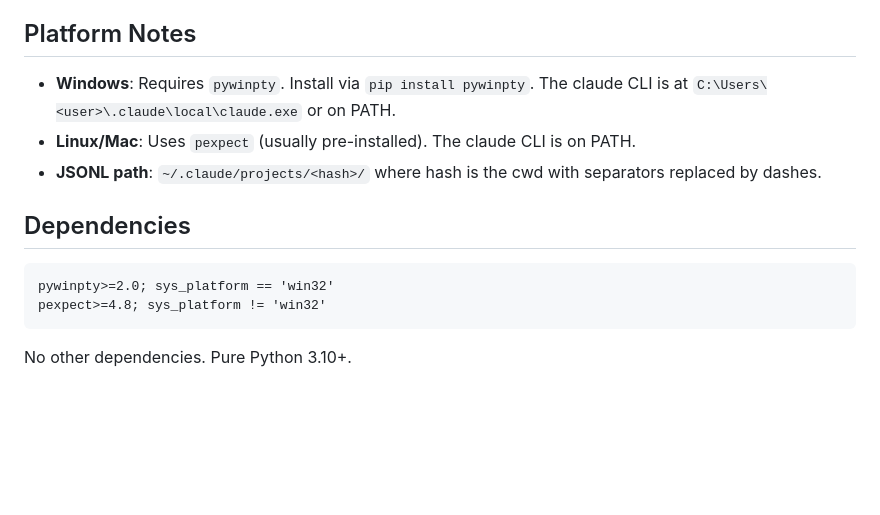
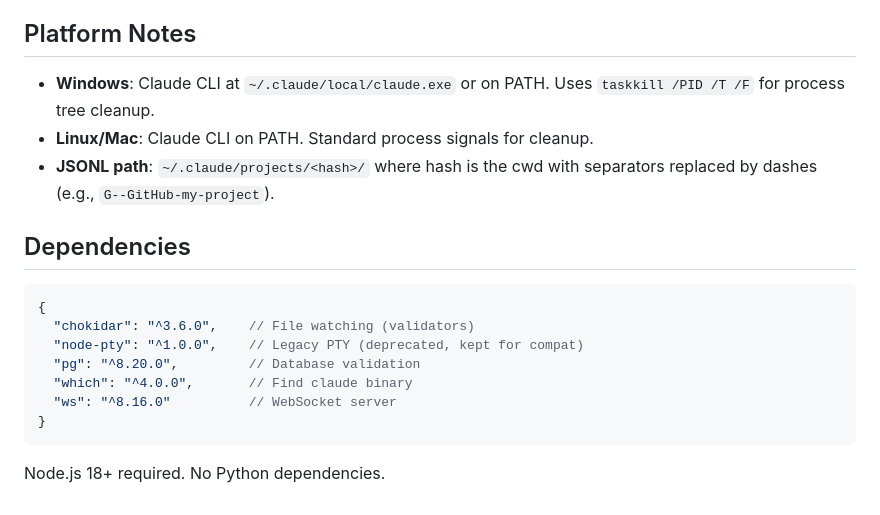
Before and after one commit to fedevgonzalez/code-orchestrator, a Markdown page: BRIEF.md, the part around one of its changes. Drawn GitHub-style; blank space fills up the shorter version.

````diff
--- a/BRIEF.md
+++ b/BRIEF.md
@@ -133,16 +161,22 @@ python orchestrator.py --tasks tasks.json --verbose
 
 ## Platform Notes
 
-- **Windows**: Requires `pywinpty`. Install via `pip install pywinpty`.
-  The claude CLI is at `C:\Users\<user>\.claude\local\claude.exe` or on PATH.
-- **Linux/Mac**: Uses `pexpect` (usually pre-installed). The claude CLI is on PATH.
-- **JSONL path**: `~/.claude/projects/<hash>/` where hash is the cwd with separators replaced by dashes.
+- **Windows**: Claude CLI at `~/.claude/local/claude.exe` or on PATH. Uses
+  `taskkill /PID /T /F` for process tree cleanup.
+- **Linux/Mac**: Claude CLI on PATH. Standard process signals for cleanup.
+- **JSONL path**: `~/.claude/projects/<hash>/` where hash is the cwd with
+  separators replaced by dashes (e.g., `G--GitHub-my-project`).
 
 ## Dependencies
 
-```
-pywinpty>=2.0; sys_platform == 'win32'
-pexpect>=4.8; sys_platform != 'win32'
+```json
+{
+  "chokidar": "^3.6.0",    // File watching (validators)
+  "node-pty": "^1.0.0",    // Legacy PTY (deprecated, kept for compat)
+  "pg": "^8.20.0",         // Database validation
+  "which": "^4.0.0",       // Find claude binary
+  "ws": "^8.16.0"          // WebSocket server
+}
 ```
 
-No other dependencies. Pure Python 3.10+.
+Node.js 18+ required. No Python dependencies.
````
Also changed, not shown: other parts of BRIEF.md (+124 -96 lines).
